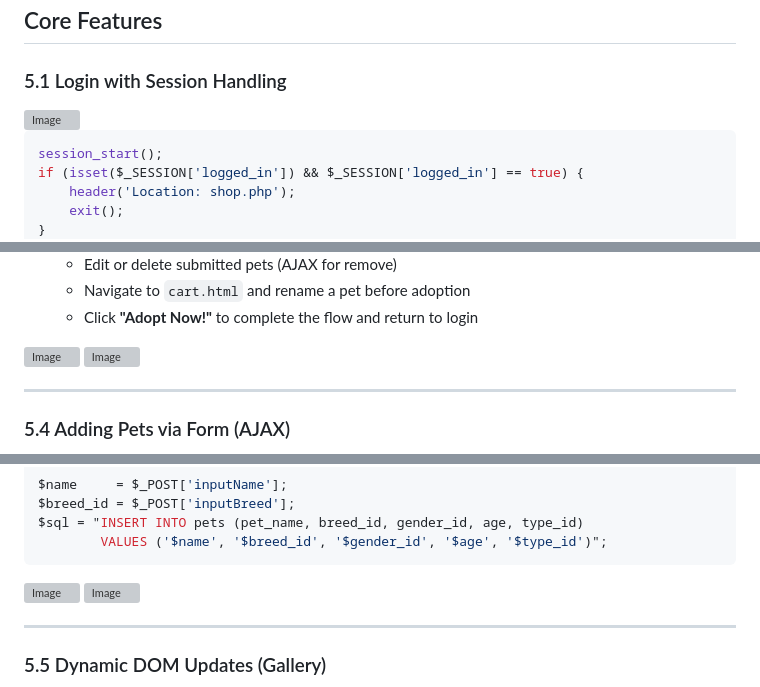
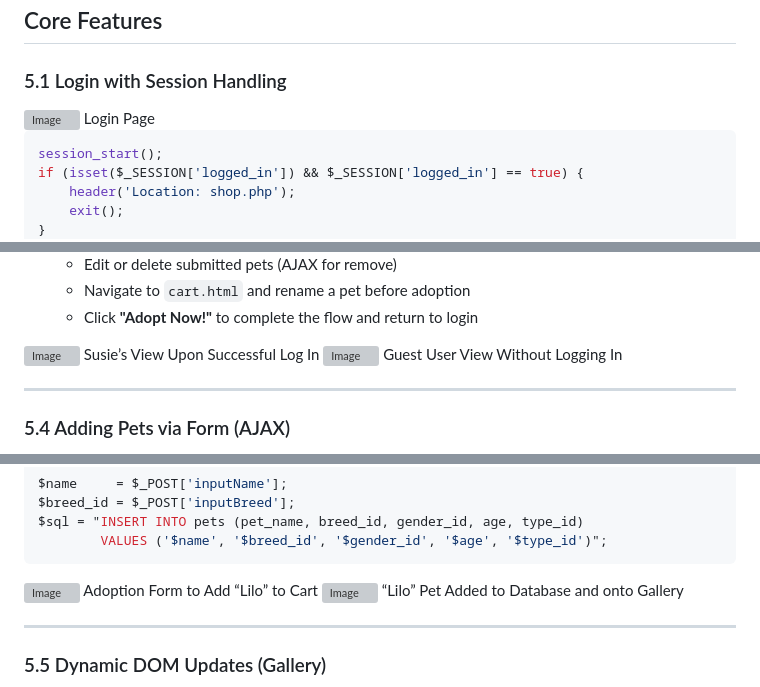
Before and after one commit to kdvasquez/itp303-projects, a Markdown page: final_project/README.md, 3 parts joined by grey strips. GitHub-like rendering; grey boxes are pictures that could not be loaded.

````diff
--- a/final_project/README.md
+++ b/final_project/README.md
@@ -60,6 +60,7 @@ Source data includes 20 preloaded pets and user-submitted entries.
 
 ### 5.1 Login with Session Handling
 <img width="617" height="322" alt="Image" src="https://github.com/user-attachments/assets/1aa18fde-9176-4ddd-b008-bd2166a79371" />
+Login Page
 
 ```php
 session_start();
@@ -109,8 +110,12 @@ if (!email.endsWith("usc.edu")) showError("Must be USC email")
   - Click **"Adopt Now!"** to complete the flow and return to login
 
 <img width="638" height="362" alt="Image" src="https://github.com/user-attachments/assets/7623409f-1019-4fb0-a63a-35f8d2dbde6b" />
+Susie’s View Upon Successful Log In
+
 
 <img width="650" height="345" alt="Image" src="https://github.com/user-attachments/assets/ecc0e487-3846-4674-9c36-1585c90f1ff3" />
+Guest User View Without Logging In
+
 
 ---
 
@@ -144,8 +149,11 @@ $sql = "INSERT INTO pets (pet_name, breed_id, gender_id, age, type_id)
         VALUES ('$name', '$breed_id', '$gender_id', '$age', '$type_id')";
 ```
 <img width="629" height="337" alt="Image" src="https://github.com/user-attachments/assets/30016a24-dcdb-4992-a847-e583654026f2" />
+Adoption Form to Add “Lilo” to Cart
+
 
 <img width="622" height="244" alt="Image" src="https://github.com/user-attachments/assets/8eedaab9-9a96-4e78-8c08-7d296a1b68d2" />
+“Lilo” Pet Added to Database and onto Gallery
 
 ---
 
````
Also changed, not shown: other parts of final_project/README.md (+2 -0 lines).
